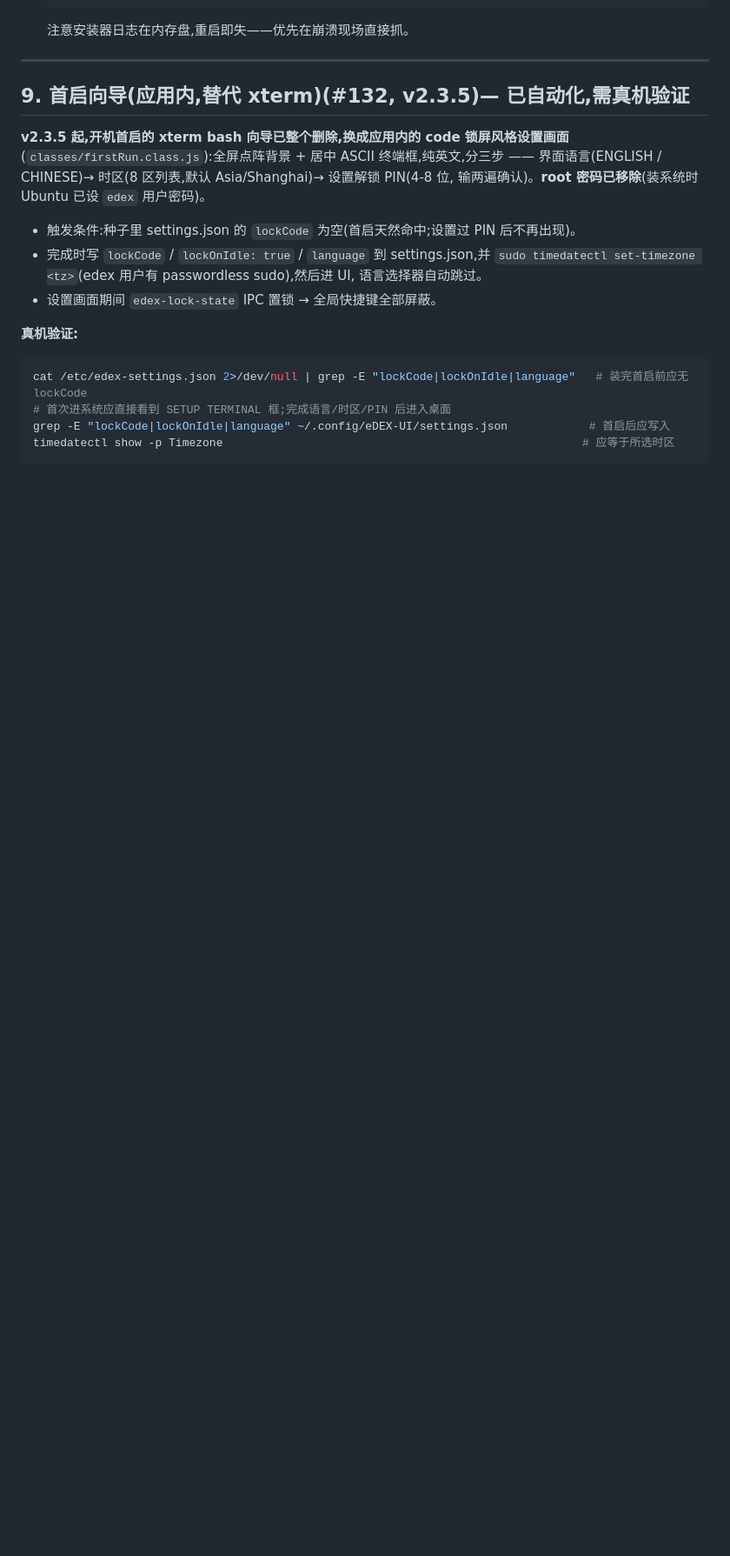
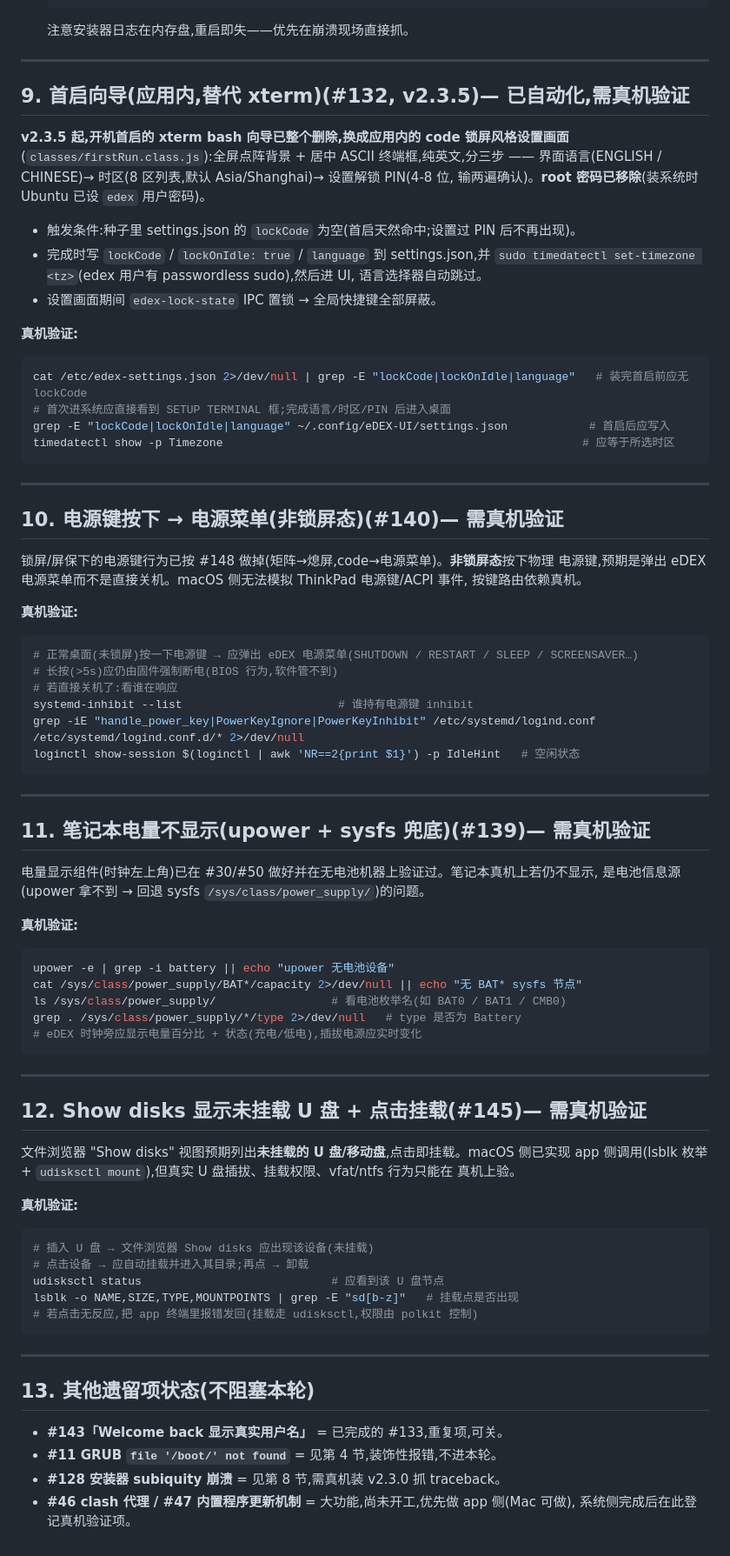
Before and after one commit to haneyo/haneyoedexos, a Markdown page: docs/ubuntu-side-changes.md, the part around one of its changes. Shown at 87% size. Drawn GitHub-style; blank space fills up the shorter version.

Commit message:
docs(ubuntu): real-machine verification steps for battery/power-key/disk/IME
#144 candidate-window state (theming done, real-machine diag commands),
plus sections 10-13: #140 power-key, #139 battery, #145 disk mount,
and a leftover-status section (#143 dup of #133, #11 decorative, #128
needs a real-machine traceback, #46/#47 not started).

Co-Authored-By: Claude <noreply@anthropic.com>

````diff
--- a/docs/ubuntu-side-changes.md
+++ b/docs/ubuntu-side-changes.md
@@ -252,3 +261,64 @@ cat /etc/edex-settings.json 2>/dev/null | grep -E "lockCode|lockOnIdle|language"
 grep -E "lockCode|lockOnIdle|language" ~/.config/eDEX-UI/settings.json            # 首启后应写入
 timedatectl show -p Timezone                                                     # 应等于所选时区
 ```
+
+---
+
+## 10. 电源键按下 → 电源菜单(非锁屏态)(#140)— 需真机验证
+
+锁屏/屏保下的电源键行为已按 #148 做掉(矩阵→熄屏,code→电源菜单)。**非锁屏态**按下物理
+电源键,预期是弹出 eDEX 电源菜单而不是直接关机。macOS 侧无法模拟 ThinkPad 电源键/ACPI 事件,
+按键路由依赖真机。
+
+**真机验证:**
+```bash
+# 正常桌面(未锁屏)按一下电源键 → 应弹出 eDEX 电源菜单(SHUTDOWN / RESTART / SLEEP / SCREENSAVER…)
+# 长按(>5s)应仍由固件强制断电(BIOS 行为,软件管不到)
+# 若直接关机了:看谁在响应
+systemd-inhibit --list                       # 谁持有电源键 inhibit
+grep -iE "handle_power_key|PowerKeyIgnore|PowerKeyInhibit" /etc/systemd/logind.conf /etc/systemd/logind.conf.d/* 2>/dev/null
+loginctl show-session $(loginctl | awk 'NR==2{print $1}') -p IdleHint   # 空闲状态
+```
+
+---
+
+## 11. 笔记本电量不显示(upower + sysfs 兜底)(#139)— 需真机验证
+
+电量显示组件(时钟左上角)已在 #30/#50 做好并在无电池机器上验证过。笔记本真机上若仍不显示,
+是电池信息源(upower 拿不到 → 回退 sysfs `/sys/class/power_supply/`)的问题。
+
+**真机验证:**
+```bash
+upower -e | grep -i battery || echo "upower 无电池设备"
+cat /sys/class/power_supply/BAT*/capacity 2>/dev/null || echo "无 BAT* sysfs 节点"
+ls /sys/class/power_supply/                 # 看电池枚举名(如 BAT0 / BAT1 / CMB0)
+grep . /sys/class/power_supply/*/type 2>/dev/null   # type 是否为 Battery
+# eDEX 时钟旁应显示电量百分比 + 状态(充电/低电),插拔电源应实时变化
+```
+
+---
+
+## 12. Show disks 显示未挂载 U 盘 + 点击挂载(#145)— 需真机验证
+
+文件浏览器 "Show disks" 视图预期列出**未挂载的 U 盘/移动盘**,点击即挂载。macOS 侧已实现
+app 侧调用(lsblk 枚举 + `udisksctl mount`),但真实 U 盘插拔、挂载权限、vfat/ntfs 行为只能在
+真机上验。
+
+**真机验证:**
+```bash
+# 插入 U 盘 → 文件浏览器 Show disks 应出现该设备(未挂载)
+# 点击设备 → 应自动挂载并进入其目录;再点 → 卸载
+udisksctl status                            # 应看到该 U 盘节点
+lsblk -o NAME,SIZE,TYPE,MOUNTPOINTS | grep -E "sd[b-z]"   # 挂载点是否出现
+# 若点击无反应,把 app 终端里报错发回(挂载走 udisksctl,权限由 polkit 控制)
+```
+
+---
+
+## 13. 其他遗留项状态(不阻塞本轮)
+
+- **#143「Welcome back 显示真实用户名」** = 已完成的 #133,重复项,可关。
+- **#11 GRUB `file '/boot/' not found`** = 见第 4 节,装饰性报错,不进本轮。
+- **#128 安装器 subiquity 崩溃** = 见第 8 节,需真机装 v2.3.0 抓 traceback。
+- **#46 clash 代理 / #47 内置程序更新机制** = 大功能,尚未开工,优先做 app 侧(Mac 可做),
+  系统侧完成后在此登记真机验证项。
````
Also changed, not shown: other parts of docs/ubuntu-side-changes.md (+11 -2 lines).
